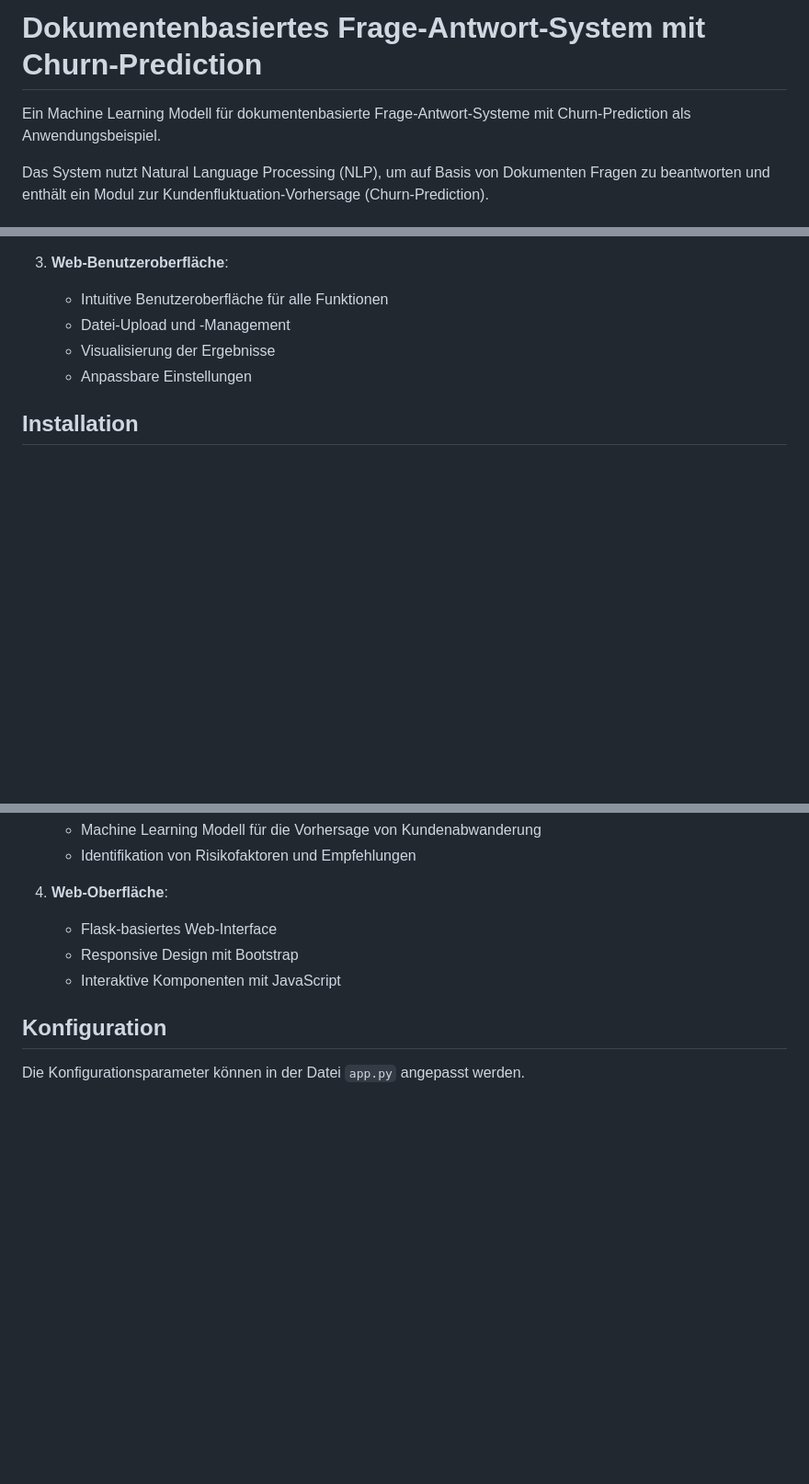
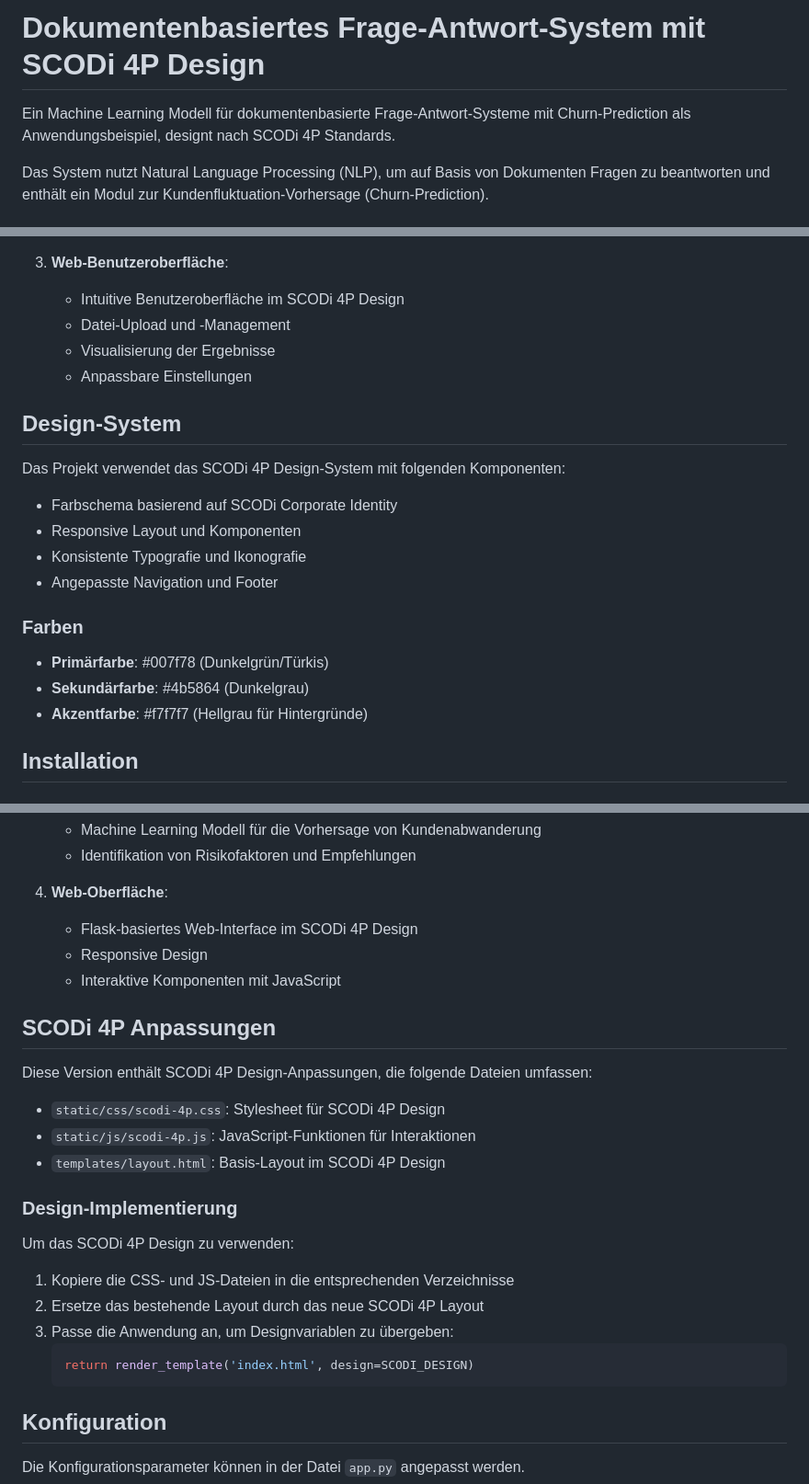
Before and after one commit to thenzler/document-based-qa-model, a Markdown page: README.md, 3 parts joined by grey strips. Shown at 92% size. Rendered like a GitHub page; blank space fills up the shorter version.

Commit message:
SCODi 4P Design Integration: README Update

````diff
--- a/README.md
+++ b/README.md
@@ -1,6 +1,6 @@
-# Dokumentenbasiertes Frage-Antwort-System mit Churn-Prediction
+# Dokumentenbasiertes Frage-Antwort-System mit SCODi 4P Design
 
-Ein Machine Learning Modell für dokumentenbasierte Frage-Antwort-Systeme mit Churn-Prediction als Anwendungsbeispiel.
+Ein Machine Learning Modell für dokumentenbasierte Frage-Antwort-Systeme mit Churn-Prediction als Anwendungsbeispiel, designt nach SCODi 4P Standards.
 
 Das System nutzt Natural Language Processing (NLP), um auf Basis von Dokumenten Fragen zu beantworten und enthält ein Modul zur Kundenfluktuation-Vorhersage (Churn-Prediction).
 
@@ -21,10 +21,25 @@ Das System bietet folgende Hauptfunktionen:
    - Visualisierung der Ergebnisse
 
 3. **Web-Benutzeroberfläche**:
-   - Intuitive Benutzeroberfläche für alle Funktionen
+   - Intuitive Benutzeroberfläche im SCODi 4P Design
    - Datei-Upload und -Management
    - Visualisierung der Ergebnisse
    - Anpassbare Einstellungen
+
+## Design-System
+
+Das Projekt verwendet das SCODi 4P Design-System mit folgenden Komponenten:
+
+- Farbschema basierend auf SCODi Corporate Identity
+- Responsive Layout und Komponenten
+- Konsistente Typografie und Ikonografie
+- Angepasste Navigation und Footer
+
+### Farben
+
+- **Primärfarbe**: #007f78 (Dunkelgrün/Türkis)
+- **Sekundärfarbe**: #4b5864 (Dunkelgrau)
+- **Akzentfarbe**: #f7f7f7 (Hellgrau für Hintergründe)
 
 ## Installation
 
@@ -100,9 +115,28 @@ Das System basiert auf einer modularen Architektur mit folgenden Komponenten:
    - Identifikation von Risikofaktoren und Empfehlungen
 
 4. **Web-Oberfläche**:
-   - Flask-basiertes Web-Interface
-   - Responsive Design mit Bootstrap
+   - Flask-basiertes Web-Interface im SCODi 4P Design
+   - Responsive Design
    - Interaktive Komponenten mit JavaScript
+
+## SCODi 4P Anpassungen
+
+Diese Version enthält SCODi 4P Design-Anpassungen, die folgende Dateien umfassen:
+
+- `static/css/scodi-4p.css`: Stylesheet für SCODi 4P Design
+- `static/js/scodi-4p.js`: JavaScript-Funktionen für Interaktionen
+- `templates/layout.html`: Basis-Layout im SCODi 4P Design
+
+### Design-Implementierung
+
+Um das SCODi 4P Design zu verwenden:
+
+1. Kopiere die CSS- und JS-Dateien in die entsprechenden Verzeichnisse
+2. Ersetze das bestehende Layout durch das neue SCODi 4P Layout
+3. Passe die Anwendung an, um Designvariablen zu übergeben:
+   ```python
+   return render_template('index.html', design=SCODI_DESIGN)
+   ```
 
 ## Konfiguration
 
````
